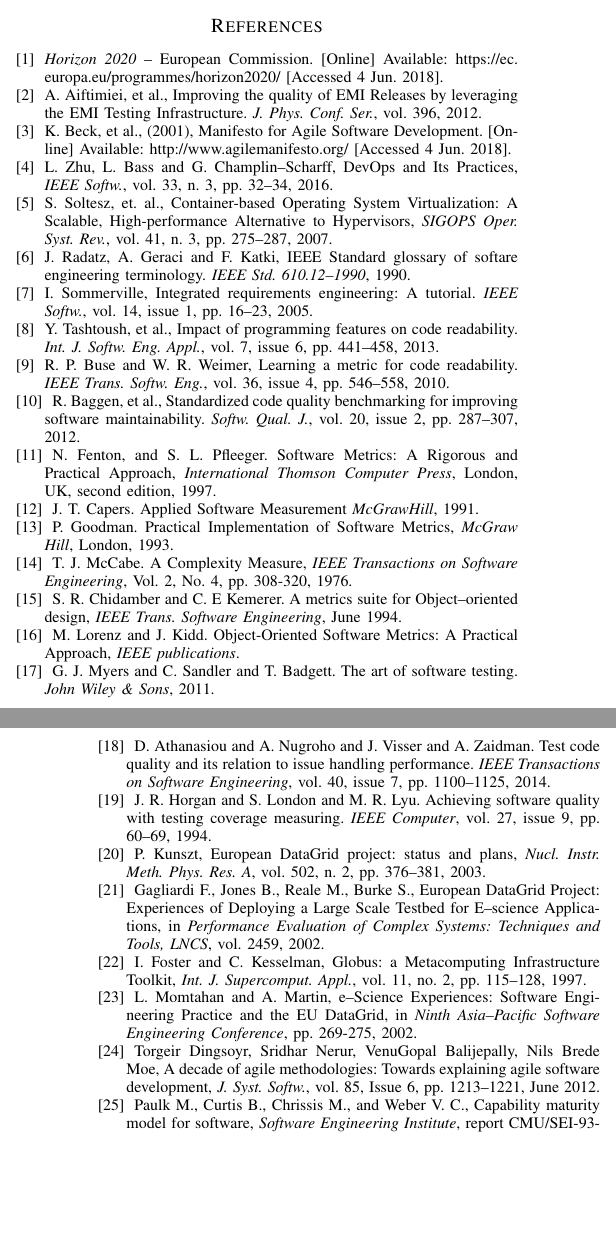
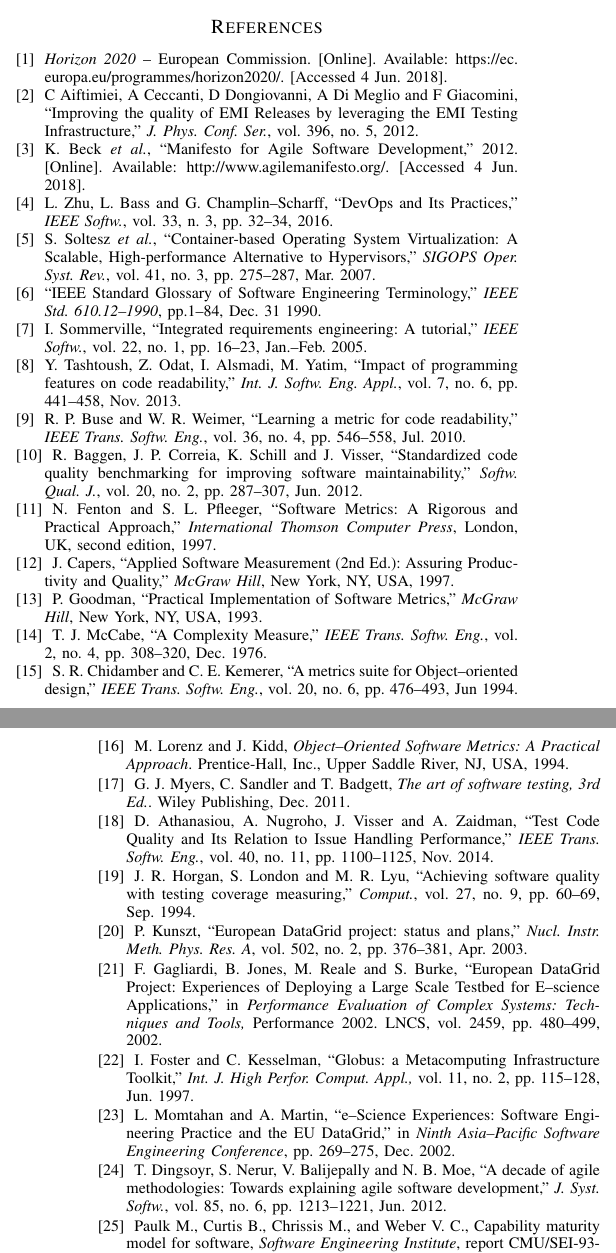
Before and after one commit to VibhutiDKhanduri/paper-ieee-software-reliability, a LaTeX paper (paper-ieee-trans.tex): two parts of the columns of pages 10 and 11 of 11, joined at a grey line, cut so that both start at the same text, the shorter picture padded with empty space. Compiled offline with pdfLaTeX; a missing font is replaced by an installed copy or a similar font; a LaTeX package or settings file that is missing is left out.

Commit message:
halfway on the refs

```diff
--- a/paper-ieee-trans.tex
+++ b/paper-ieee-trans.tex
@@ -801,155 +801,144 @@
 
 \bibitem{h2020}
 \emph{Horizon 2020} -- European Commission.
-[Online] Available: \url{https://ec.europa.eu/programmes/horizon2020/}
+[Online]. Available: \url{https://ec.europa.eu/programmes/horizon2020/}.
 [Accessed 4 Jun. 2018].
 
 \bibitem{aiftimiei}
-A. Aiftimiei, et al.,
-Improving the quality of EMI Releases by leveraging the
-EMI Testing Infrastructure.
+C Aiftimiei, A Ceccanti, D Dongiovanni, A Di Meglio and F Giacomini,
+``Improving the quality of EMI Releases by leveraging the EMI Testing Infrastructure,''
 \emph{J. Phys. Conf. Ser.},
-vol. 396, 2012.
+vol. 396, no. 5, 2012.
 
 \bibitem{agile-manifesto}
-K. Beck, et al., (2001),
-Manifesto for Agile Software Development.
-[Online] Available: \url{http://www.agilemanifesto.org/}
+K. Beck \emph{et al.},
+``Manifesto for Agile Software Development,'' 2012.
+[Online]. Available: \url{http://www.agilemanifesto.org/}.
 [Accessed 4 Jun. 2018].
 
 \bibitem{zhu}
 L. Zhu, L. Bass and G. Champlin--Scharff,
-DevOps and Its Practices,
+``DevOps and Its Practices,''
 \emph{IEEE Softw.},
 vol. 33, n. 3, pp. 32--34, 2016.
 
 \bibitem{soltesz}
-S. Soltesz, et. al.,
-Container-based Operating System Virtualization: A Scalable, High-performance Alternative to Hypervisors,
+S. Soltesz \emph{et al.},
+``Container-based Operating System Virtualization: A Scalable, High-performance Alternative to Hypervisors,''
 \emph{SIGOPS Oper. Syst. Rev.},
-vol. 41, n. 3, pp. 275--287, 2007.
+vol. 41, no. 3, pp. 275--287, Mar. 2007.
 
 \bibitem{radatz}
-J. Radatz, A. Geraci and F. Katki,
-IEEE Standard glossary of softare engineering terminology.
-\emph{IEEE Std. 610.12--1990}, 1990.
+``IEEE Standard Glossary of Software Engineering Terminology,''
+\emph{IEEE Std. 610.12--1990}, pp.1--84, Dec. 31 1990.
 
 \bibitem{sommerville}
 I. Sommerville,
-Integrated requirements engineering: A tutorial.
-\emph{IEEE Softw.},
-vol. 14, issue 1, pp. 16--23, 2005.
+``Integrated requirements engineering: A tutorial,''
+\emph{IEEE Softw.}, vol. 22, no. 1, pp. 16--23, Jan.--Feb. 2005.
 
 \bibitem{tashtoush}
-Y. Tashtoush, et al.,
-Impact of programming features on code readability.
+Y. Tashtoush, Z. Odat, I. Alsmadi, M. Yatim,
+``Impact of programming features on code readability,''
 \emph{Int. J. Softw. Eng. Appl.},
-vol. 7, issue 6, pp. 441--458, 2013.
+vol. 7, no. 6, pp. 441--458, Nov. 2013.
 
 \bibitem{buse}
 R. P. Buse and W. R. Weimer,
-Learning a metric for code readability.
+``Learning a metric for code readability,''
 \emph{IEEE Trans. Softw. Eng.},
-vol. 36, issue 4, pp. 546--558, 2010.
+vol. 36, no. 4, pp. 546--558, Jul. 2010.
 
 \bibitem{baggen}
-R. Baggen, et al.,
-Standardized code quality benchmarking for improving software maintainability.
+R. Baggen, J. P. Correia, K. Schill and J. Visser,
+``Standardized code quality benchmarking for improving software maintainability,''
 \emph{Softw. Qual. J.},
-vol. 20, issue 2, pp. 287--307, 2012.
+vol. 20, no. 2, pp. 287--307, Jun. 2012.
+
+\bibitem{fenton}
+N. Fenton  and  S.  L.  Pfleeger,
+``Software  Metrics:  A  Rigorous  and  Practical Approach,''
+\emph{International Thomson Computer Press},
+London, UK, second edition, 1997.
+
+\bibitem{capers}
+J. Capers,
+``Applied Software Measurement (2nd Ed.): Assuring Productivity and Quality,''
+\emph{McGraw Hill}, New York, NY, USA, 1997.
+
+\bibitem{goodman}
+P. Goodman,
+``Practical Implementation of Software Metrics,''
+\emph{McGraw Hill}, New York, NY, USA, 1993.
+
+\bibitem{mccabe}
+T. J. McCabe,
+``A Complexity Measure,''
+\emph{IEEE Trans. Softw. Eng.},
+vol. 2, no. 4, pp. 308--320, Dec. 1976.
+
+\bibitem{chidamber}
+S. R. Chidamber and C. E. Kemerer,
+``A metrics suite for Object--oriented design,''
+\emph{IEEE Trans. Softw. Eng.},
+vol. 20, no. 6, pp. 476--493, Jun 1994.
+
+\bibitem{lorenz}
+M. Lorenz and J. Kidd,
+\emph{Object--Oriented Software Metrics: A Practical Approach}.
+Prentice-Hall, Inc., Upper Saddle River, NJ, USA, 1994.
+
+\bibitem{myers}
+G. J. Myers, C. Sandler and T. Badgett,
+\emph{The art of software testing, 3rd Ed.}.
+Wiley Publishing, Dec. 2011.
+
+\bibitem{athanasiou}
+D. Athanasiou, A. Nugroho, J. Visser and A. Zaidman,
+``Test Code Quality and Its Relation to Issue Handling Performance,''
+\emph{IEEE Trans. Softw. Eng.},
+vol. 40, no. 11, pp. 1100--1125, Nov. 2014.
+
+\bibitem{horgan}
+J. R. Horgan, S. London and M. R. Lyu,
+``Achieving software quality with testing coverage measuring,''
+\emph{Comput.},
+vol. 27, no. 9, pp. 60--69, Sep. 1994.
+
+\bibitem{cordis:datagrid}
+P. Kunszt,
+``European DataGrid project: status and plans,''
+\emph{Nucl. Instr. Meth. Phys. Res. A},
+vol. 502, no. 2, pp. 376--381, Apr. 2003.
+
+\bibitem{gagliardi}
+F. Gagliardi, B. Jones, M. Reale and S. Burke,
+``European DataGrid Project: Experiences of Deploying a Large Scale Testbed for E--science Applications,''
+in \emph{Performance Evaluation of Complex Systems: Techniques and Tools,}
+Performance 2002. LNCS, vol. 2459, pp. 480--499, 2002.
+
+\bibitem{globus}
+I. Foster and C. Kesselman,
+``Globus: a Metacomputing Infrastructure Toolkit,''
+\emph{Int. J. High Perfor. Comput. Appl.,}
+vol. 11, no. 2, pp. 115--128, Jun. 1997.
+
+\bibitem{datagrid}
+L. Momtahan and A. Martin,
+``e--Science Experiences: Software Engineering Practice and the EU DataGrid,''
+in \emph{Ninth Asia--Pacific Software Engineering Conference},
+pp. 269--275, Dec. 2002.
+
+\bibitem{agile}
+T. Dingsoyr, S. Nerur, V. Balijepally and N. B. Moe,
+``A decade of agile methodologies: Towards explaining agile software development,''
+\emph{J. Syst. Softw.},
+vol. 85, no. 6, pp. 1213--1221, Jun. 2012.
 
 
 
 
 
-
-
-\bibitem{fenton}
-N.  Fenton,  and  S.  L.  Pfleeger.
-Software  Metrics:  A  Rigorous  and  Practical Approach,
-\emph{International Thomson Computer
-Press}, London, UK, second edition, 1997.
-
-\bibitem{capers}
-J. T. Capers.
-Applied Software Measurement
-\emph{McGrawHill}, 1991.
-
-\bibitem{goodman}
-P. Goodman.
-Practical Implementation of Software Metrics,
-\emph{McGraw Hill}, London, 1993.
-
-
-\bibitem{mccabe}
-T. J. McCabe.
-A   Complexity   Measure,
-\emph{IEEE   Transactions   on   Software Engineering},
-Vol. 2, No. 4, pp. 308-320, 1976.
-
-\bibitem{chidamber}
-S.  R.  Chidamber  and  C.  E  Kemerer.
-A  metrics  suite  for  Object--oriented  design,
-\emph{IEEE Trans. Software Engineering},
-June 1994.
-
-\bibitem{lorenz}
-M. Lorenz and J. Kidd.
-Object-Oriented Software Metrics: A Practical Approach,
-\emph{IEEE publications}.
-
-\bibitem{myers}
-G. J. Myers and C. Sandler and T. Badgett.
-The art of software testing.
-\emph{John Wiley \& Sons}, 2011.
-
-
-
-\bibitem{athanasiou}
-D. Athanasiou and A. Nugroho and J. Visser and A. Zaidman.
-Test code quality and its relation to issue handling performance.
-\emph{IEEE Transactions on Software Engineering},
-vol. 40, issue 7, pp. 1100--1125, 2014.
-
-
-
-\bibitem{horgan}
-J. R. Horgan and S. London and M. R. Lyu.
-Achieving software quality with testing coverage measuring.
-\emph{IEEE Computer},
-vol. 27, issue 9, pp. 60--69, 1994.
-
-
-
-\bibitem{cordis:datagrid}
-P. Kunszt,
-European DataGrid project: status and plans,
-\emph{Nucl. Instr. Meth. Phys. Res. A},
-vol. 502, n. 2, pp. 376--381, 2003.
-
-\bibitem{gagliardi}
-Gagliardi F., Jones B., Reale M., Burke S.,
-European DataGrid Project: Experiences of Deploying a Large Scale Testbed for E--science Applications,
-in \emph{Performance Evaluation of Complex Systems: Techniques and Tools, LNCS},
-vol. 2459, 2002.
-
-\bibitem{globus}
-I. Foster and C. Kesselman,
-Globus: a Metacomputing Infrastructure Toolkit,
-\emph{Int. J. Supercomput. Appl.},
-vol. 11, no. 2, pp. 115--128, 1997.
-
-\bibitem{datagrid}
-L. Momtahan and A. Martin,
-e--Science Experiences: Software Engineering Practice and the EU DataGrid,
-in \emph{Ninth Asia--Pacific Software Engineering Conference},
-pp. 269-275, 2002.
-
-\bibitem{agile}
-Torgeir Dingsoyr, Sridhar Nerur, VenuGopal Balijepally, Nils Brede Moe,
-A decade of agile methodologies: Towards explaining agile software development,
-\emph{J. Syst. Softw.},
-vol. 85, Issue 6, pp. 1213--1221, June 2012.
 
 \bibitem{cmm}
 Paulk M., Curtis B., Chrissis M., and Weber V. C.,
```
